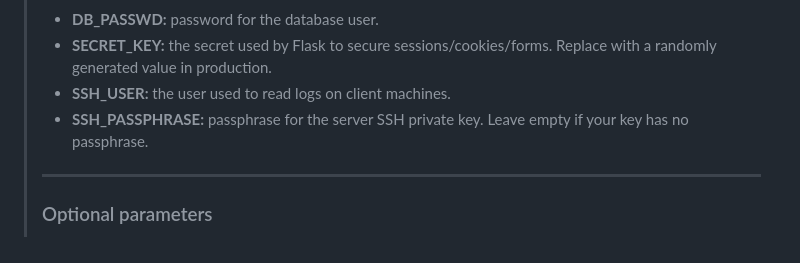
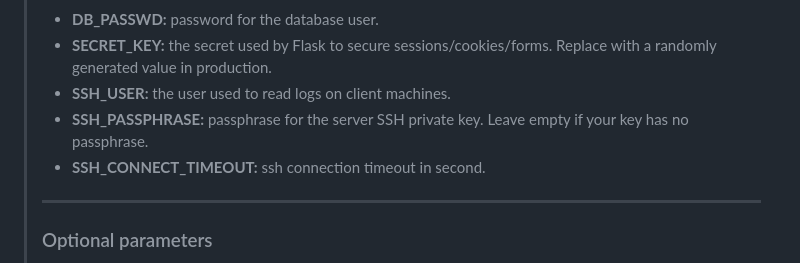
Before and after one commit to CodeWithRaph/Remote-log-reader, a Markdown page: Installation.en.md, the part around the change. GitHub-like rendering.

```diff
--- a/Installation.en.md
+++ b/Installation.en.md
@@ -29,6 +29,7 @@ cd Remote-log-reader
 >- **SECRET_KEY:** the secret used by Flask to secure sessions/cookies/forms. Replace with a randomly generated value in production.
 >- **SSH_USER:** the user used to read logs on client machines.
 >- **SSH_PASSPHRASE:** passphrase for the server SSH private key. Leave empty if your key has no passphrase.
+>- **SSH_CONNECT_TIMEOUT:** ssh connection timeout in second.
 > ---
 > ### Optional parameters
 >- DB_HOST: host for MariaDB. If you run the DB in the provided container you typically leave the default.
```
Also changed, not shown: Installation.md (+1 -0 lines).
